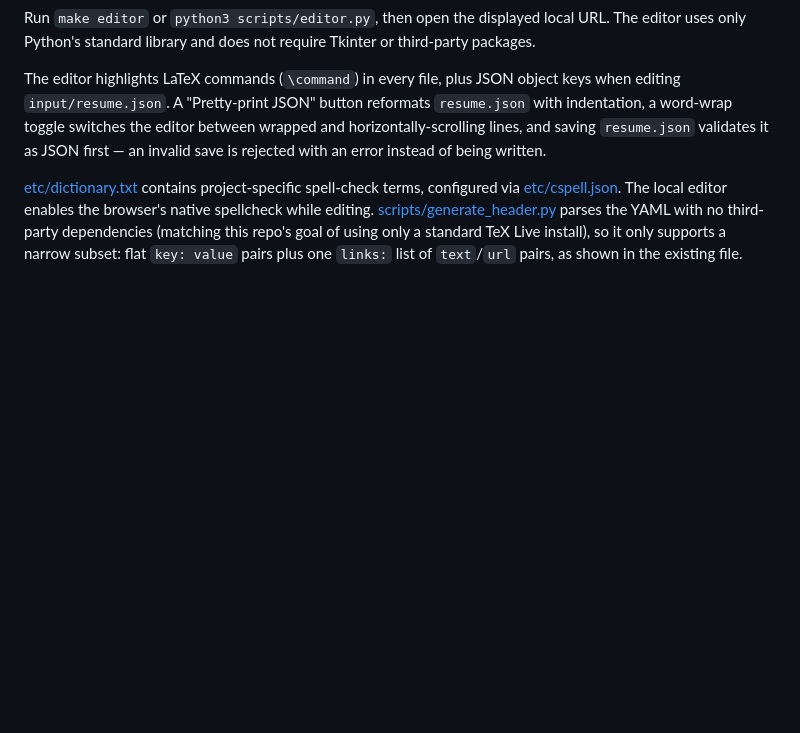
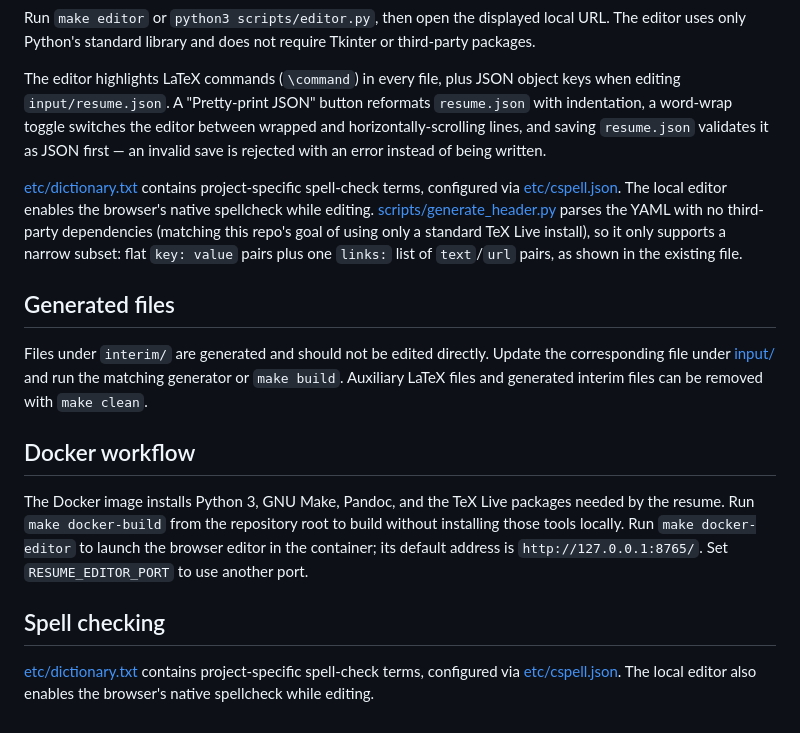
Before and after one commit to forloop11/resume-workshop, a Markdown page: README.md, the part around one of its changes. Rendered like a GitHub page; blank space fills up the shorter version.

```diff
--- a/README.md
+++ b/README.md
@@ -54,3 +103,24 @@ The local editor enables the browser's native spellcheck while editing.
 this repo's goal of using only a standard TeX Live install), so it only supports
 a narrow subset: flat `key: value` pairs plus one `links:` list of `text`/`url`
 pairs, as shown in the existing file.
+
+## Generated files
+
+Files under `interim/` are generated and should not be edited directly. Update
+the corresponding file under [input/](input/) and run the matching generator or
+`make build`. Auxiliary LaTeX files and generated interim files can be removed
+with `make clean`.
+
+## Docker workflow
+
+The Docker image installs Python 3, GNU Make, Pandoc, and the TeX Live packages
+needed by the resume. Run `make docker-build` from the repository root to build
+without installing those tools locally. Run `make docker-editor` to launch the
+browser editor in the container; its default address is
+`http://127.0.0.1:8765/`. Set `RESUME_EDITOR_PORT` to use another port.
+
+## Spell checking
+
+[etc/dictionary.txt](etc/dictionary.txt) contains project-specific spell-check
+terms, configured via [etc/cspell.json](etc/cspell.json). The local editor also
+enables the browser's native spellcheck while editing.
```
Also changed, not shown: other parts of README.md (+53 -4 lines).
